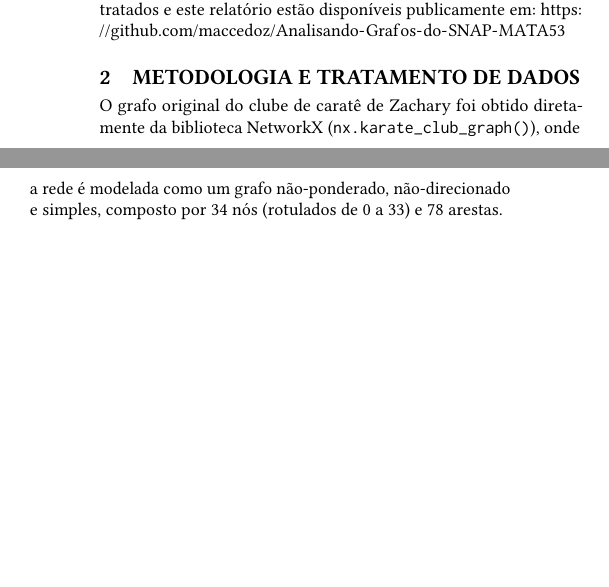
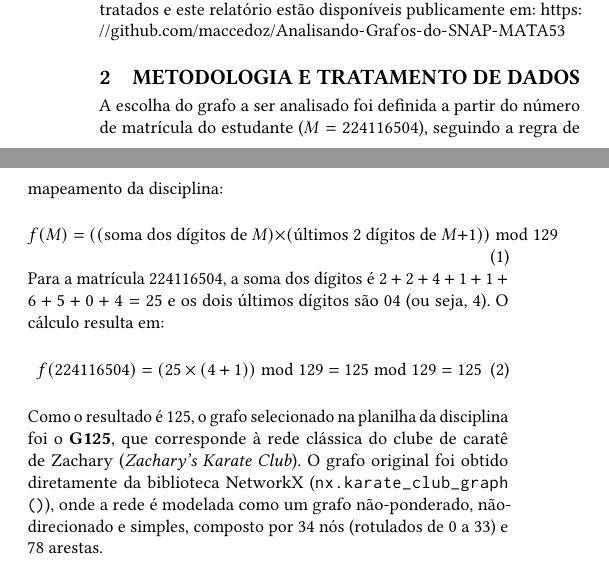
Before and after one commit to maccedoz/Analisando-Grafos-do-SNAP-MATA53, a LaTeX document (relatorio/224116504.tex): two parts of the columns of page 1 of 6 before the commit and two parts of the columns of page 1 of 7 after it, joined at a grey line, cut so that both start at the same text, the shorter picture padded with empty space. Compiled offline with pdfLaTeX.

Commit message:
add matricula formula and critical discussion section

```diff
--- a/relatorio/224116504.tex
+++ b/relatorio/224116504.tex
@@ -72,7 +72,15 @@ Este relatório divide-se nas três partes requeridas para a avaliação: a cara
 
 \section{Metodologia e Tratamento de Dados}
 
-O grafo original do clube de caratê de Zachary foi obtido diretamente da biblioteca NetworkX (\path{nx.karate_club_graph()}), onde a rede é modelada como um grafo não-ponderado, não-direcionado e simples, composto por 34 nós (rotulados de 0 a 33) e 78 arestas.
+A escolha do grafo a ser analisado foi definida a partir do número de matrícula do estudante ($M = 224116504$), seguindo a regra de mapeamento da disciplina:
+\begin{equation}
+    f(M) = ((\text{soma dos dígitos de } M) \times (\text{últimos 2 dígitos de } M + 1)) \bmod 129
+\end{equation}
+Para a matrícula $224116504$, a soma dos dígitos é $2+2+4+1+1+6+5+0+4 = 25$ e os dois últimos dígitos são $04$ (ou seja, $4$). O cálculo resulta em:
+\begin{equation}
+    f(224116504) = (25 \times (4 + 1)) \bmod 129 = 125 \bmod 129 = 125
+\end{equation}
+Como o resultado é $125$, o grafo selecionado na planilha da disciplina foi o \textbf{G125}, que corresponde à rede clássica do clube de caratê de Zachary (\textit{Zachary's Karate Club}). O grafo original foi obtido diretamente da biblioteca NetworkX (\path{nx.karate_club_graph()}), onde a rede é modelada como um grafo não-ponderado, não-direcionado e simples, composto por 34 nós (rotulados de 0 a 33) e 78 arestas.
 
 \subsection{Tabela de Tratamentos Realizados}
 
```
Also changed, not shown: relatorio/224116504.tex (5 more changed lines).
